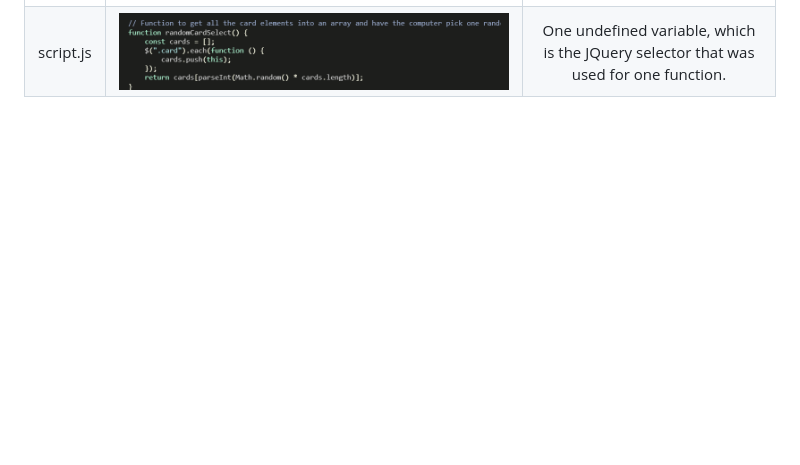
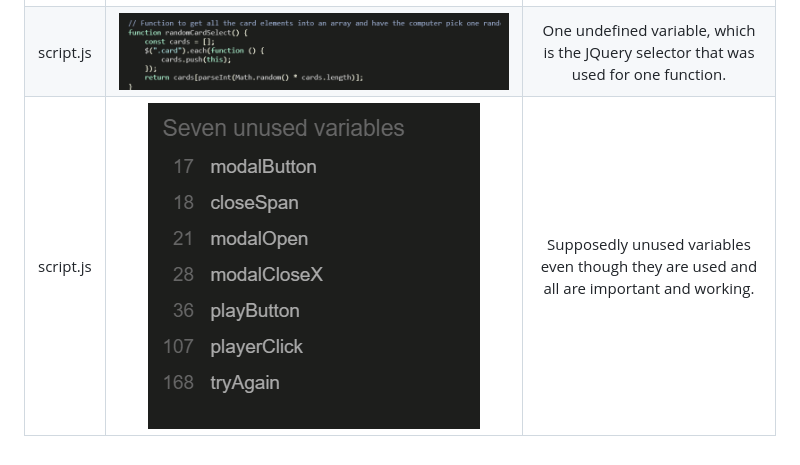
Before and after one commit to seanbrindley17/milestone-project-2, a Markdown page: TESTING.md, the part around the change. GitHub-like rendering; pictures changed too: readme documentations/screenshots/js validator screenshots/unused variables.png (added); blank space fills up the shorter version.

Commit message:
Finish preliminary js validations

```diff
--- a/TESTING.md
+++ b/TESTING.md
@@ -33,3 +33,4 @@ I used the [JSHint validator](https://jshint.com/) to validate my Javascript cod
 | script.js | ![screenshot of setTimeout within playerClick with a paraamter](/readme%20documentations/screenshots/js%20validator%20screenshots/settimeout%20with%20no%20parameters%20fixed.png) | Fixed by firstly adding a 200ms parameter, then removed entirely due to not needing it. |
 | script.js | ![screenshot of confusing warning in cardEventListeners](/readme%20documentations/screenshots/js%20validator%20screenshots/cardEventListeners%20warning%20.png) | Warning for some syntax that I really don't understand. The code still works. |
 | script.js | ![screenshot of undefined variable](/readme%20documentations/screenshots/js%20validator%20screenshots/undefined%20variable%20jquery.png) | One undefined variable, which is the JQuery selector that was used for one function. |
+| script.js | ![screenshot of supposed unused variables](/readme%20documentations/screenshots/js%20validator%20screenshots/unused%20variables.png) | Supposedly unused variables even though they are used and all are important and working. |
```
